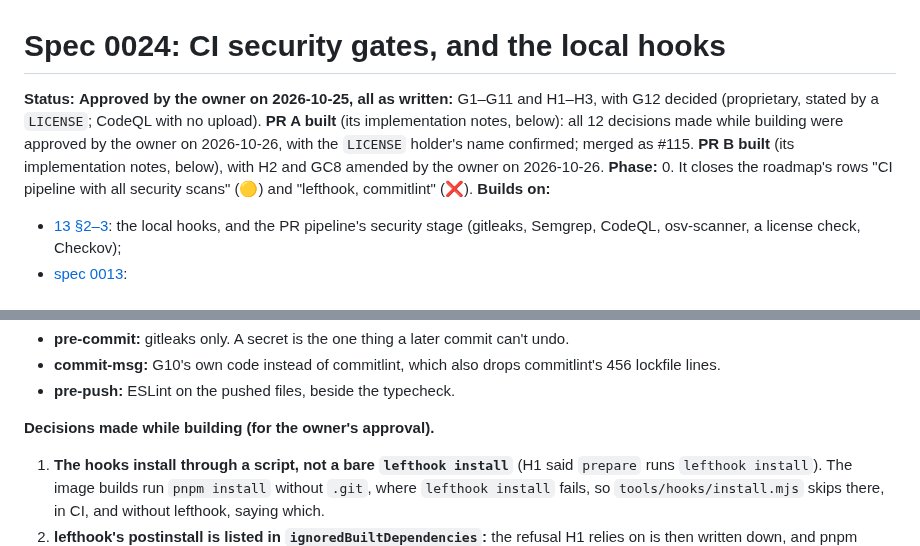
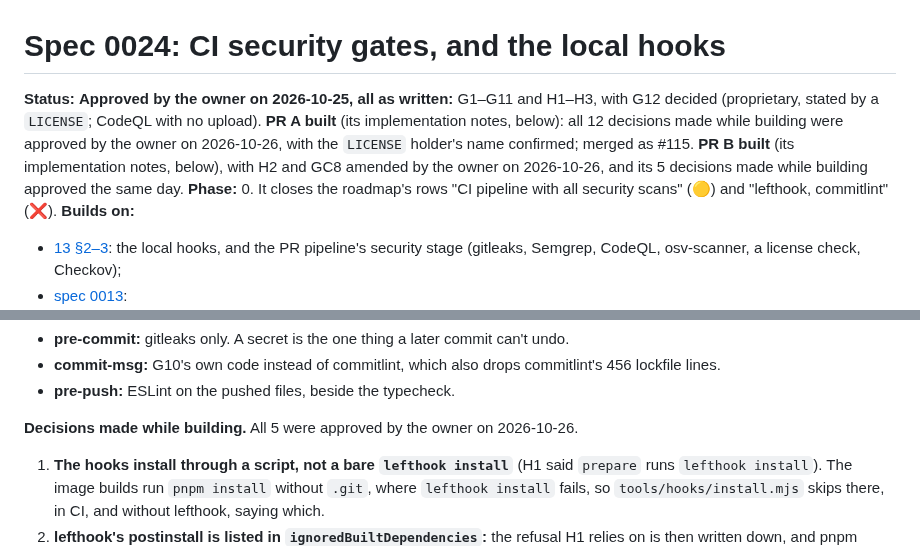
Before and after one commit to w1t3ack3r/univarse, a Markdown page: docs/specs/0024-ci-security-gates.md, 2 parts joined by grey strips. GitHub-like rendering.

Commit message:
docs(hooks): spec 0024 PR B's decisions approved
Co-Authored-By: Claude Opus 5.5 <noreply@anthropic.com>

```diff
--- a/docs/specs/0024-ci-security-gates.md
+++ b/docs/specs/0024-ci-security-gates.md
@@ -1,6 +1,6 @@
 # Spec 0024: CI security gates, and the local hooks
 
-**Status:** **Approved by the owner on 2026-10-25, all as written:** G1–G11 and H1–H3, with G12 decided (proprietary, stated by a `LICENSE`; CodeQL with no upload). **PR A built** (its implementation notes, below): all 12 decisions made while building were approved by the owner on 2026-10-26, with the `LICENSE` holder's name confirmed; merged as #115. **PR B built** (its implementation notes, below), with H2 and GC8 amended by the owner on 2026-10-26.
+**Status:** **Approved by the owner on 2026-10-25, all as written:** G1–G11 and H1–H3, with G12 decided (proprietary, stated by a `LICENSE`; CodeQL with no upload). **PR A built** (its implementation notes, below): all 12 decisions made while building were approved by the owner on 2026-10-26, with the `LICENSE` holder's name confirmed; merged as #115. **PR B built** (its implementation notes, below), with H2 and GC8 amended by the owner on 2026-10-26, and its 5 decisions made while building approved the same day.
 **Phase:** 0. It closes the roadmap's rows "CI pipeline with all security scans" (🟡) and "lefthook, commitlint" (❌).
 **Builds on:**
 
@@ -216,7 +216,7 @@ The owner chose:
 - **commit-msg:** G10's own code instead of commitlint, which also drops commitlint's 456 lockfile lines.
 - **pre-push:** ESLint on the pushed files, beside the typecheck.
 
-**Decisions made while building (for the owner's approval).**
+**Decisions made while building.** All 5 were approved by the owner on 2026-10-26.
 
 1. **The hooks install through a script, not a bare `lefthook install`** (H1 said `prepare` runs `lefthook install`). The image builds run `pnpm install` without `.git`, where `lefthook install` fails, so `tools/hooks/install.mjs` skips there, in CI, and without lefthook, saying which.
 2. **lefthook's postinstall is listed in `ignoredBuiltDependencies`:** the refusal H1 relies on is then written down, and pnpm stops warning about it on every install.
```
Also changed, not shown: docs/HANDOFF.md (+1 -1 lines).
